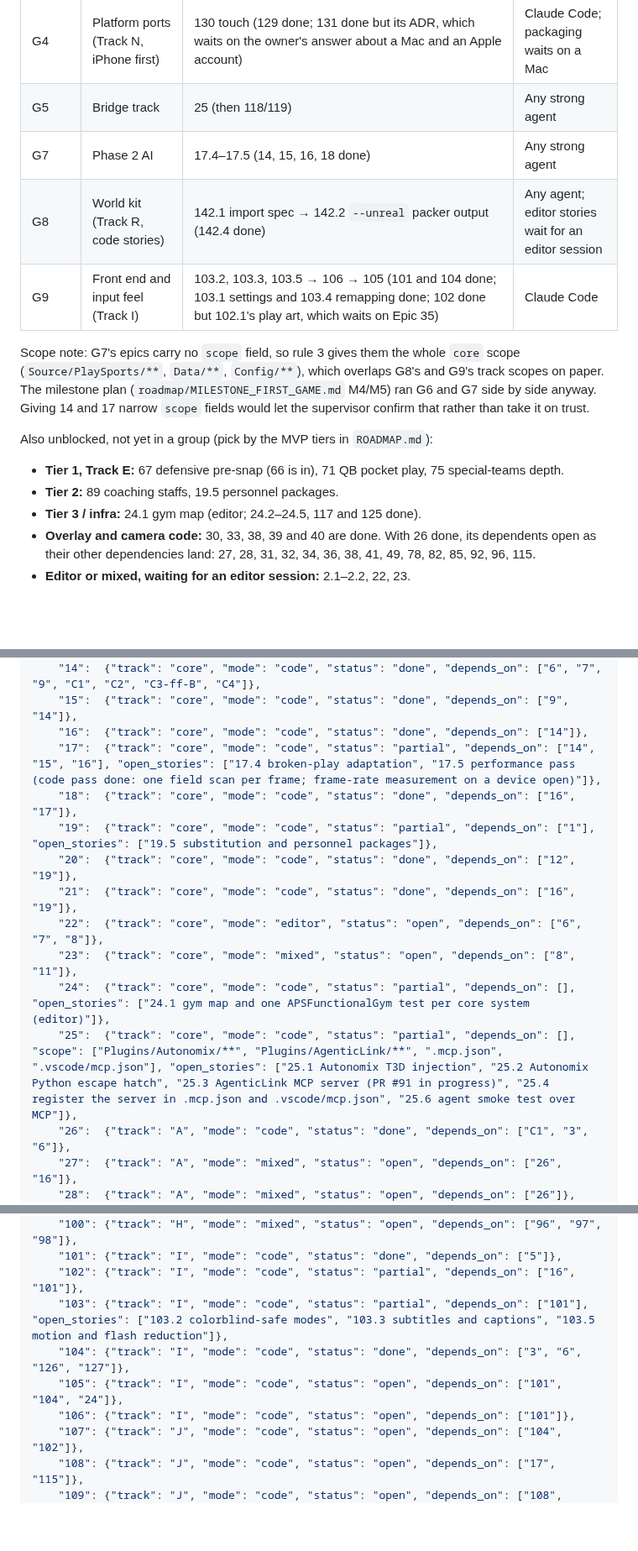
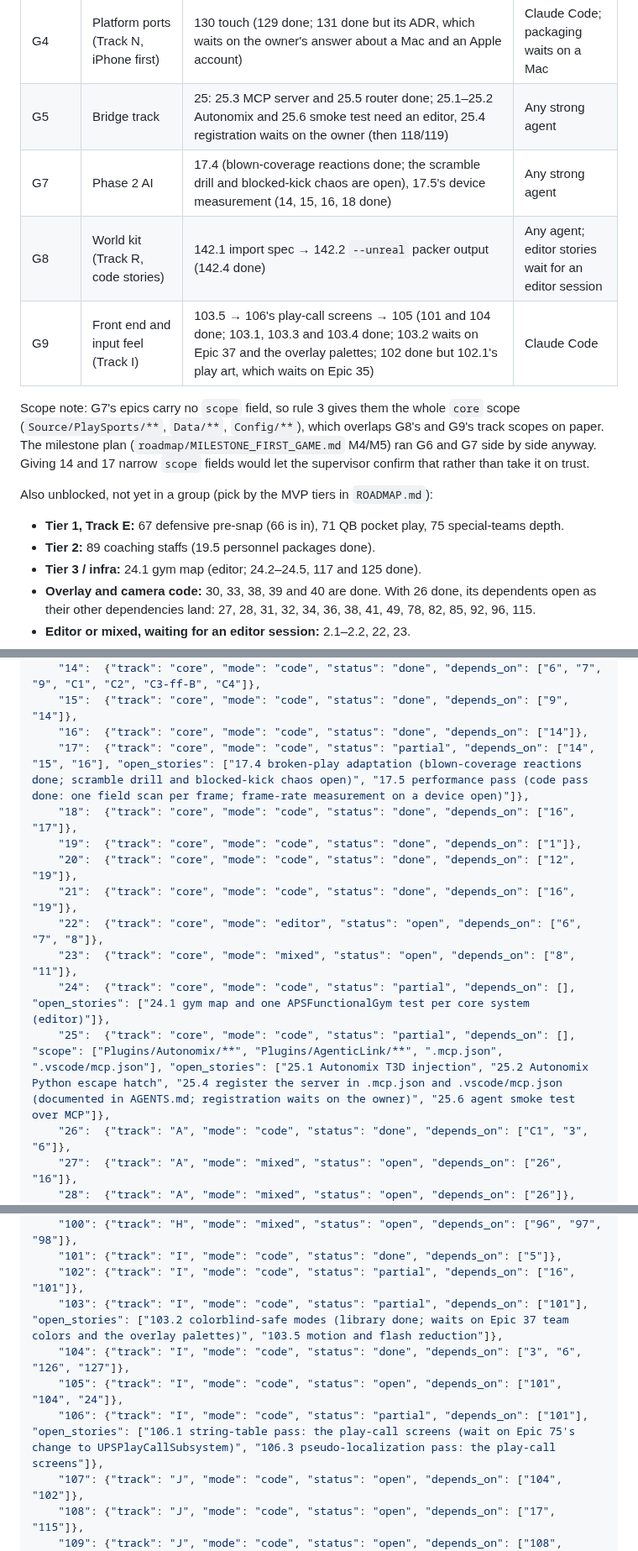
Before and after one commit to agentchieflou/play-sports, a Markdown page: roadmap/PARALLEL.md, 3 parts joined by grey strips. Shown at 84% size. Rendered like a GitHub page; blank space fills up the shorter version.

Commit message:
PARALLEL.md: batch 4's epics (19 done; 17.4, 25, 103, 106 progress)
Co-Authored-By: Claude Opus 5.5 <noreply@anthropic.com>
Claude-Session: https://claude.ai/code/session_01Qpt1eHqawSsVVojVf9S7iZ

```diff
--- a/roadmap/PARALLEL.md
+++ b/roadmap/PARALLEL.md
@@ -40,10 +40,10 @@ These groups can run at the same time (see the scope note under the table):
 | G2 | Orchestrator (Track P) | Done (135–138); `python -m tools.orchestrator check-parallel` now validates this file | — |
 | G3 | Playbook extraction (Track O) | **Blocked on the owner:** 132's compliance gate is not cleared (the source refuses automated access). 133 → 134 wait for the decision in `tools/playbook_scraper/COMPLIANCE.md` (manual authoring or permission) | Owner decision first |
 | G4 | Platform ports (Track N, iPhone first) | 130 touch (129 done; 131 done but its ADR, which waits on the owner's answer about a Mac and an Apple account) | Claude Code; packaging waits on a Mac |
-| G5 | Bridge track | 25 (then 118/119) | Any strong agent |
-| G7 | Phase 2 AI | 17.4–17.5 (14, 15, 16, 18 done) | Any strong agent |
+| G5 | Bridge track | 25: 25.3 MCP server and 25.5 router done; 25.1–25.2 Autonomix and 25.6 smoke test need an editor, 25.4 registration waits on the owner (then 118/119) | Any strong agent |
+| G7 | Phase 2 AI | 17.4 (blown-coverage reactions done; the scramble drill and blocked-kick chaos are open), 17.5's device measurement (14, 15, 16, 18 done) | Any strong agent |
 | G8 | World kit (Track R, code stories) | 142.1 import spec → 142.2 `--unreal` packer output (142.4 done) | Any agent; editor stories wait for an editor session |
-| G9 | Front end and input feel (Track I) | 103.2, 103.3, 103.5 → 106 → 105 (101 and 104 done; 103.1 settings and 103.4 remapping done; 102 done but 102.1's play art, which waits on Epic 35) | Claude Code |
+| G9 | Front end and input feel (Track I) | 103.5 → 106's play-call screens → 105 (101 and 104 done; 103.1, 103.3 and 103.4 done; 103.2 waits on Epic 37 and the overlay palettes; 102 done but 102.1's play art, which waits on Epic 35) | Claude Code |
 
 Scope note: G7's epics carry no `scope` field, so rule 3 gives them the whole `core` scope
 (`Source/PlaySports/**`, `Data/**`, `Config/**`), which overlaps G8's and G9's track scopes on
@@ -55,7 +55,7 @@ Also unblocked, not yet in a group (pick by the MVP tiers in `ROADMAP.md`):
 
 - **Tier 1, Track E:** 67 defensive pre-snap (66 is in), 71 QB pocket play, 75 special-teams
   depth.
-- **Tier 2:** 89 coaching staffs, 19.5 personnel packages.
+- **Tier 2:** 89 coaching staffs (19.5 personnel packages done).
 - **Tier 3 / infra:** 24.1 gym map (editor; 24.2–24.5, 117 and 125 done).
 - **Overlay and camera code:** 30, 33, 38, 39 and 40 are done.
   With 26 done, its dependents open as their other dependencies land: 27, 28, 31, 32, 34, 36,
@@ -116,15 +116,15 @@ one CI run) rather than re-merging main into each PR after every landing.
     "14":  {"track": "core", "mode": "code", "status": "done", "depends_on": ["6", "7", "9", "C1", "C2", "C3-ff-B", "C4"]},
     "15":  {"track": "core", "mode": "code", "status": "done", "depends_on": ["9", "14"]},
     "16":  {"track": "core", "mode": "code", "status": "done", "depends_on": ["14"]},
-    "17":  {"track": "core", "mode": "code", "status": "partial", "depends_on": ["14", "15", "16"], "open_stories": ["17.4 broken-play adaptation", "17.5 performance pass (code pass done: one field scan per frame; frame-rate measurement on a device open)"]},
+    "17":  {"track": "core", "mode": "code", "status": "partial", "depends_on": ["14", "15", "16"], "open_stories": ["17.4 broken-play adaptation (blown-coverage reactions done; scramble drill and blocked-kick chaos open)", "17.5 performance pass (code pass done: one field scan per frame; frame-rate measurement on a device open)"]},
     "18":  {"track": "core", "mode": "code", "status": "done", "depends_on": ["16", "17"]},
-    "19":  {"track": "core", "mode": "code", "status": "partial", "depends_on": ["1"], "open_stories": ["19.5 substitution and personnel packages"]},
+    "19":  {"track": "core", "mode": "code", "status": "done", "depends_on": ["1"]},
     "20":  {"track": "core", "mode": "code", "status": "done", "depends_on": ["12", "19"]},
     "21":  {"track": "core", "mode": "code", "status": "done", "depends_on": ["16", "19"]},
     "22":  {"track": "core", "mode": "editor", "status": "open", "depends_on": ["6", "7", "8"]},
     "23":  {"track": "core", "mode": "mixed", "status": "open", "depends_on": ["8", "11"]},
     "24":  {"track": "core", "mode": "code", "status": "partial", "depends_on": [], "open_stories": ["24.1 gym map and one APSFunctionalGym test per core system (editor)"]},
-    "25":  {"track": "core", "mode": "code", "status": "partial", "depends_on": [], "scope": ["Plugins/Autonomix/**", "Plugins/AgenticLink/**", ".mcp.json", ".vscode/mcp.json"], "open_stories": ["25.1 Autonomix T3D injection", "25.2 Autonomix Python escape hatch", "25.3 AgenticLink MCP server (PR #91 in progress)", "25.4 register the server in .mcp.json and .vscode/mcp.json", "25.6 agent smoke test over MCP"]},
+    "25":  {"track": "core", "mode": "code", "status": "partial", "depends_on": [], "scope": ["Plugins/Autonomix/**", "Plugins/AgenticLink/**", ".mcp.json", ".vscode/mcp.json"], "open_stories": ["25.1 Autonomix T3D injection", "25.2 Autonomix Python escape hatch", "25.4 register the server in .mcp.json and .vscode/mcp.json (documented in AGENTS.md; registration waits on the owner)", "25.6 agent smoke test over MCP"]},
     "26":  {"track": "A", "mode": "code", "status": "done", "depends_on": ["C1", "3", "6"]},
     "27":  {"track": "A", "mode": "mixed", "status": "open", "depends_on": ["26", "16"]},
     "28":  {"track": "A", "mode": "mixed", "status": "open", "depends_on": ["26"]},
@@ -202,10 +202,10 @@ one CI run) rather than re-merging main into each PR after every landing.
     "100": {"track": "H", "mode": "mixed", "status": "open", "depends_on": ["96", "97", "98"]},
     "101": {"track": "I", "mode": "code", "status": "done", "depends_on": ["5"]},
     "102": {"track": "I", "mode": "code", "status": "partial", "depends_on": ["16", "101"]},
-    "103": {"track": "I", "mode": "code", "status": "partial", "depends_on": ["101"], "open_stories": ["103.2 colorblind-safe modes", "103.3 subtitles and captions", "103.5 motion and flash reduction"]},
+    "103": {"track": "I", "mode": "code", "status": "partial", "depends_on": ["101"], "open_stories": ["103.2 colorblind-safe modes (library done; waits on Epic 37 team colors and the overlay palettes)", "103.5 motion and flash reduction"]},
     "104": {"track": "I", "mode": "code", "status": "done", "depends_on": ["3", "6", "126", "127"]},
     "105": {"track": "I", "mode": "code", "status": "open", "depends_on": ["101", "104", "24"]},
-    "106": {"track": "I", "mode": "code", "status": "open", "depends_on": ["101"]},
+    "106": {"track": "I", "mode": "code", "status": "partial", "depends_on": ["101"], "open_stories": ["106.1 string-table pass: the play-call screens (wait on Epic 75's change to UPSPlayCallSubsystem)", "106.3 pseudo-localization pass: the play-call screens"]},
     "107": {"track": "J", "mode": "code", "status": "open", "depends_on": ["104", "102"]},
     "108": {"track": "J", "mode": "code", "status": "open", "depends_on": ["17", "115"]},
     "109": {"track": "J", "mode": "code", "status": "open", "depends_on": ["108", "107"]},
```
